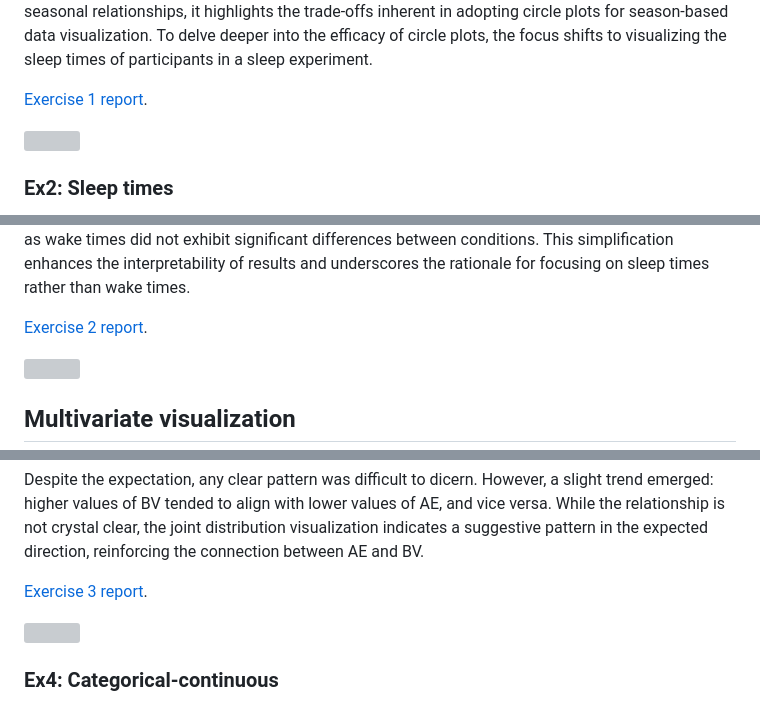
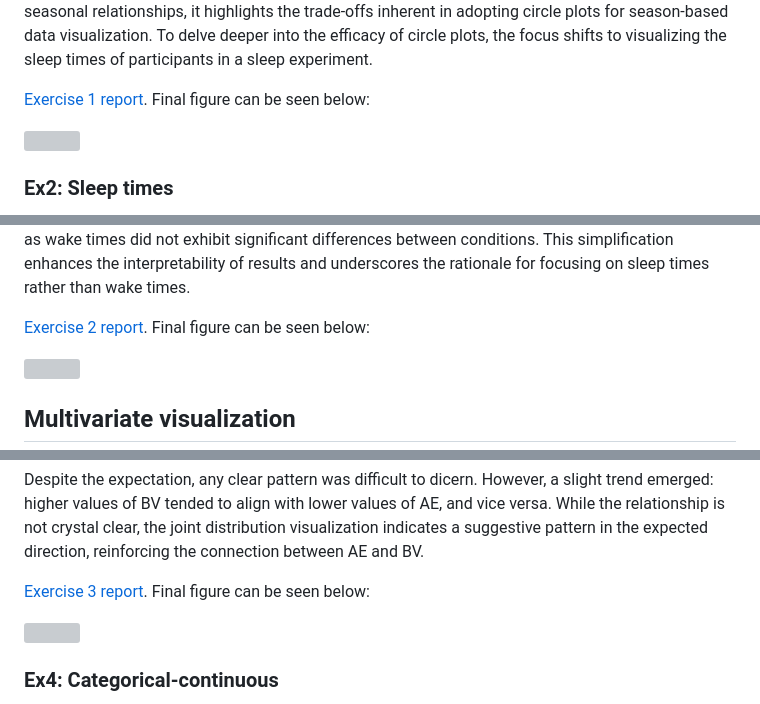
Before and after one commit to a-asen/PSY-3006-Visualization, a Markdown page: Exam/final_report.md, 3 parts joined by grey strips. Rendered like a GitHub page; grey boxes are pictures that could not be loaded.

Commit message:
final figure note

```diff
--- a/Exam/final_report.md
+++ b/Exam/final_report.md
@@ -93,7 +93,7 @@ in adopting circle plots for season-based data visualization. To delve
 deeper into the efficacy of circle plots, the focus shifts to
 visualizing the sleep times of participants in a sleep experiment.
 
-[Exercise 1 report](https://github.com/a-asen/PSY-3006-Visualization/blob/main/ex1/report/Circle%20plot%20-%20seasonal%20sleep.md).
+[Exercise 1 report](https://github.com/a-asen/PSY-3006-Visualization/blob/main/ex1/report/Circle%20plot%20-%20seasonal%20sleep.md). Final figure can be seen below:
 
 ![](final_report_files/figure-commonmark/unnamed-chunk-2-1.png)
 
@@ -123,7 +123,7 @@ significant differences between conditions. This simplification enhances
 the interpretability of results and underscores the rationale for
 focusing on sleep times rather than wake times.
 
-[Exercise 2 report](https://github.com/a-asen/PSY-3006-Visualization/blob/main/ex2/report/Circle%20plot%20-%20sleep%20times.md).
+[Exercise 2 report](https://github.com/a-asen/PSY-3006-Visualization/blob/main/ex2/report/Circle%20plot%20-%20sleep%20times.md). Final figure can be seen below:
 
 ![](final_report_files/figure-commonmark/unnamed-chunk-4-1.png)
 
@@ -172,7 +172,7 @@ crystal clear, the joint distribution visualization indicates a
 suggestive pattern in the expected direction, reinforcing the connection
 between AE and BV.
 
-[Exercise 3 report](https://github.com/a-asen/PSY-3006-Visualization/blob/main/ex3/report/Multivariate%20visualization%20ex3.md).
+[Exercise 3 report](https://github.com/a-asen/PSY-3006-Visualization/blob/main/ex3/report/Multivariate%20visualization%20ex3.md). Final figure can be seen below:
 
 ![](final_report_files/figure-commonmark/unnamed-chunk-6-1.png)
 
```
Also changed, not shown: other parts of Exam/final_report.md (+1 -1 lines).
